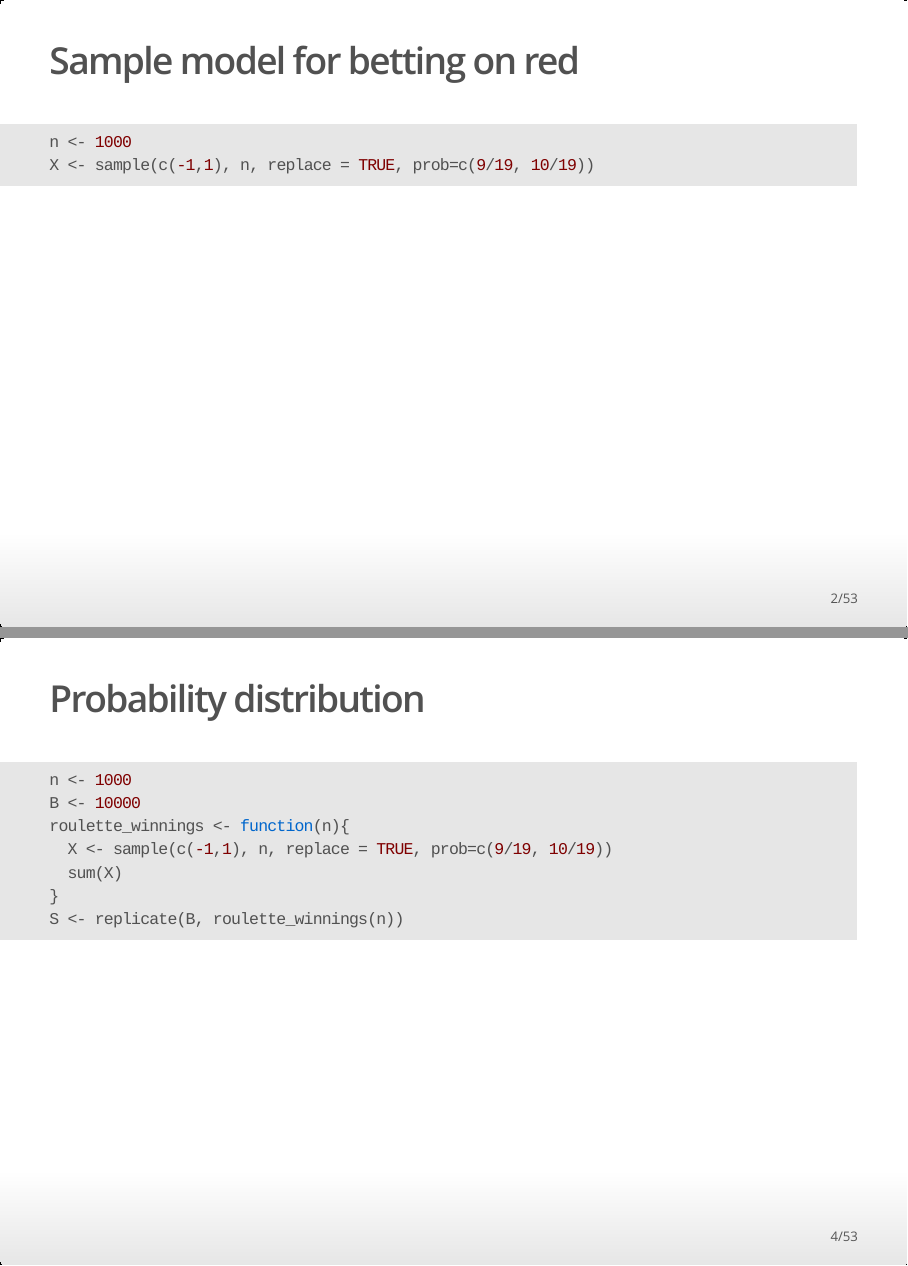
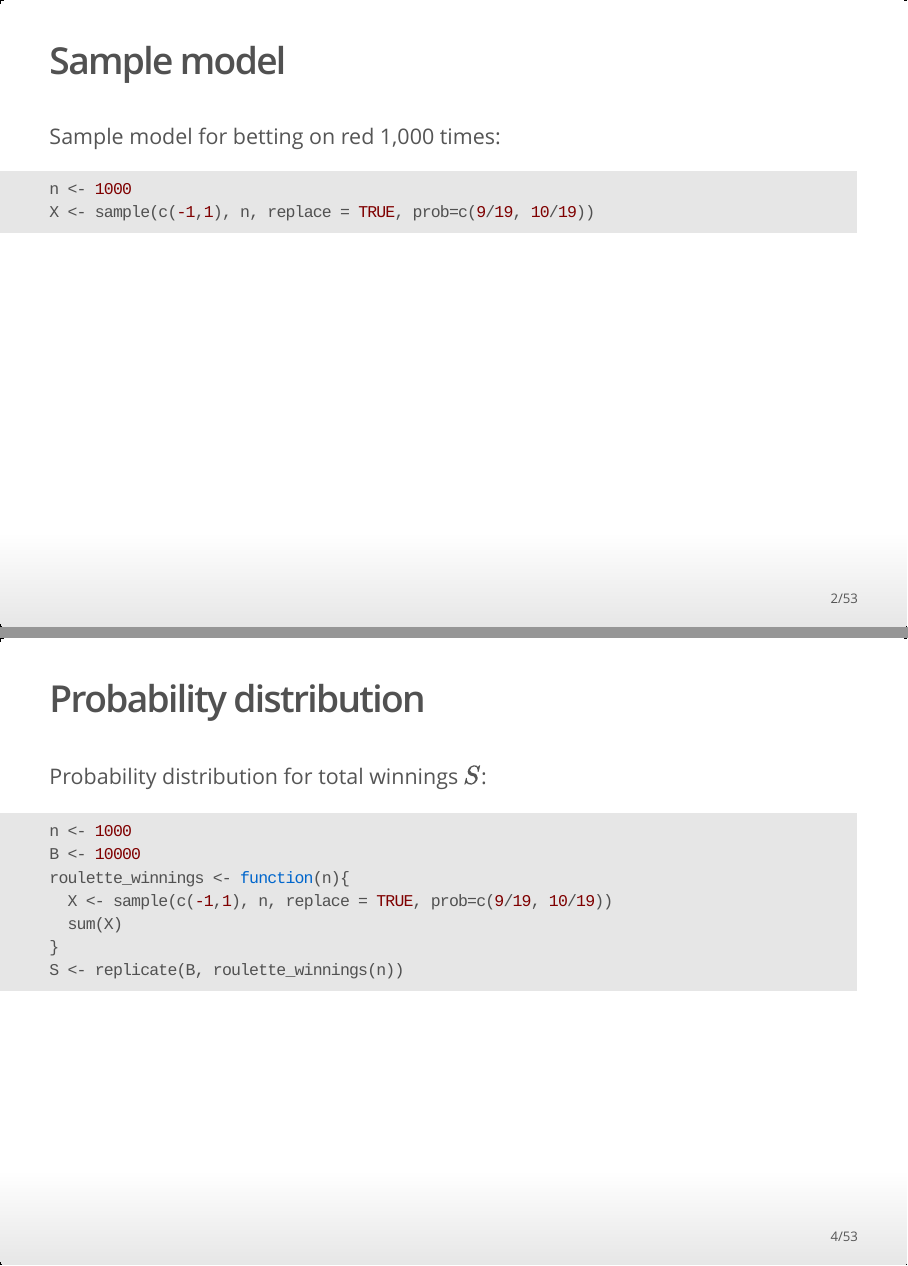
Before and after one commit to datasciencelabs/2022, an R Markdown document (stats/random-variables.Rmd): pages 2 and 4 of 53, joined at a grey line. The pictures show the output file stats/random-variables.html that the author committed with the source, opened offline.

Commit message:
minor changes

````diff
--- a/stats/random-variables.Rmd
+++ b/stats/random-variables.Rmd
@@ -40,8 +40,9 @@ set.seed(1)
 
 
 
-## Sample model for betting on red
+## Sample model
 
+Sample model for betting on red 1,000 times:
 
 ```{r}
 n <- 1000
@@ -58,6 +59,8 @@ S
 
 
 ## Probability distribution
+
+Probability distribution for total winnings $S$:
 
 ```{r}
 n <- 1000
````
Also changed, not shown: stats/random-variables.html.
